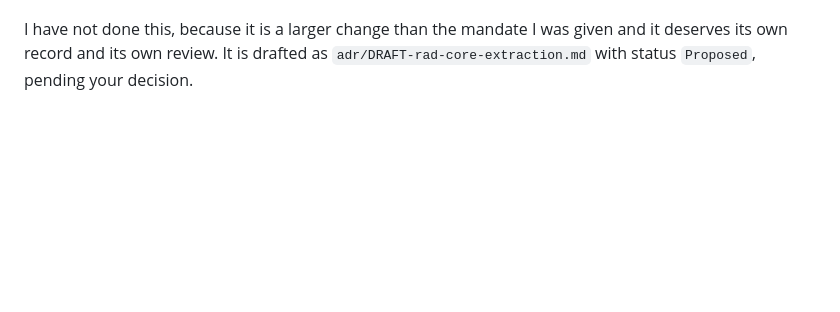
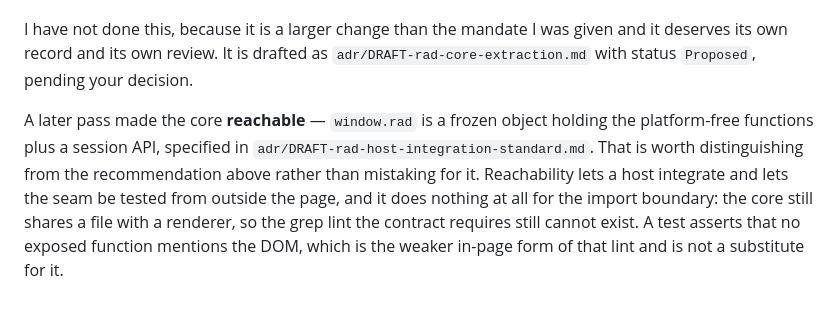
Before and after one commit to quaternionmedia/rad, a Markdown page: REVIEW.md, the part around the change. Rendered like a GitHub page; blank space fills up the shorter version.

Commit message:
Distinguish a reachable seam from an extracted core in REVIEW.md
The structural recommendation predates the seam. Making the core reachable and
enforcing an import boundary are different things, and conflating them would
read as the recommendation having been acted on. The grep lint the contract
requires still cannot exist while the core shares a file with a renderer.

```diff
--- a/REVIEW.md
+++ b/REVIEW.md
@@ -558,3 +558,13 @@ becomes unit-testable in Node without a browser.
 I have not done this, because it is a larger change than the mandate I was given
 and it deserves its own record and its own review. It is drafted as
 `adr/DRAFT-rad-core-extraction.md` with status `Proposed`, pending your decision.
+
+A later pass made the core **reachable** — `window.rad` is a frozen object
+holding the platform-free functions plus a session API, specified in
+`adr/DRAFT-rad-host-integration-standard.md`. That is worth distinguishing from
+the recommendation above rather than mistaking for it. Reachability lets a host
+integrate and lets the seam be tested from outside the page, and it does
+nothing at all for the import boundary: the core still shares a file with a
+renderer, so the grep lint the contract requires still cannot exist. A test
+asserts that no exposed function mentions the DOM, which is the weaker in-page
+form of that lint and is not a substitute for it.
```
